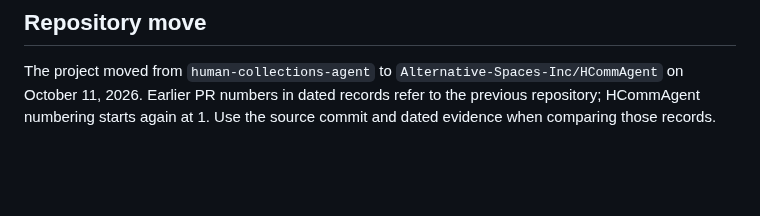
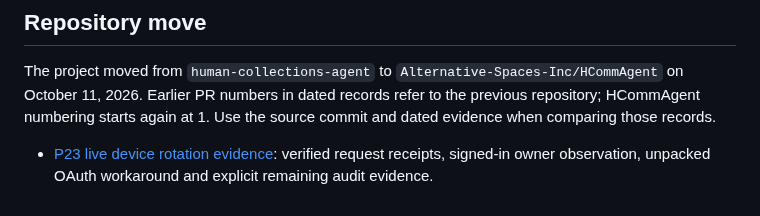
Before and after one commit to Alternative-Spaces-Inc/HCommAgent, a Markdown page: docs/INDEX.md, the part around the change. Drawn GitHub-style; blank space fills up the shorter version.

Commit message:
docs: record P23 live device rotation and human confirmation

```diff
--- a/docs/INDEX.md
+++ b/docs/INDEX.md
@@ -40,3 +40,5 @@ Files under `plans/`, `deploys/`, `decisions/`, `dispatches/`, `research/` and o
 ## Repository move
 
 The project moved from `human-collections-agent` to `Alternative-Spaces-Inc/HCommAgent` on October 11, 2026. Earlier PR numbers in dated records refer to the previous repository; HCommAgent numbering starts again at 1. Use the source commit and dated evidence when comparing those records.
+
+- [P23 live device rotation evidence](deploys/2026-10-15_p23_day3_device_rotation.md): verified request receipts, signed-in owner observation, unpacked OAuth workaround and explicit remaining audit evidence.
```
Also changed, not shown: docs/deploys/2026-10-15_p23_day3_device_rotation.md (added, +44 -0 lines), docs/plans/HCA_P23_EXTENSION_HARDENING_v1.md (+1 -1 lines).
